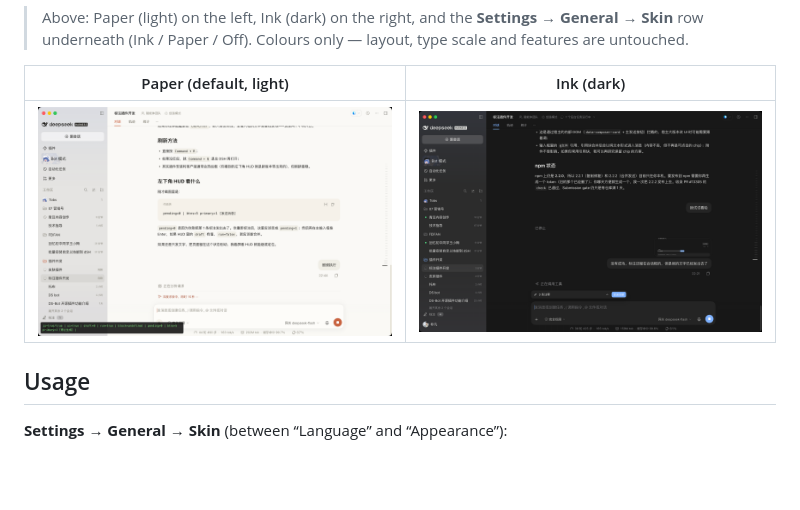
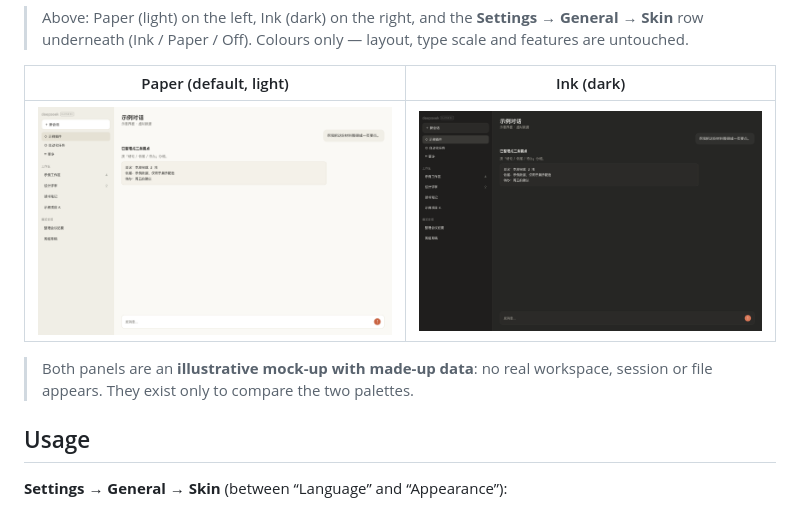
Before and after one commit to feifandiv/dsh-skins, a Markdown page: README.md, the part around the change. Drawn GitHub-style; pictures changed too: docs/ink-dark.png, docs/paper-light.png; blank space fills up the shorter version.

Commit message:
docs: replace real-UI screenshots with virtual mock-ups (no real workspace or session data)

```diff
--- a/README.md
+++ b/README.md
@@ -15,6 +15,8 @@ A skin switcher **inside Settings**, not the sidebar: two global palettes for De
 | Paper (default, light) | Ink (dark) |
 | --- | --- |
 | ![Paper](https://raw.githubusercontent.com/feifandiv/dsh-skins/main/docs/paper-light.png) | ![Ink](https://raw.githubusercontent.com/feifandiv/dsh-skins/main/docs/ink-dark.png) |
+
+> Both panels are an **illustrative mock-up with made-up data**: no real workspace, session or file appears. They exist only to compare the two palettes.
 
 ## Usage
 
```
Also changed, not shown: README.zh.md (+2 -0 lines).
